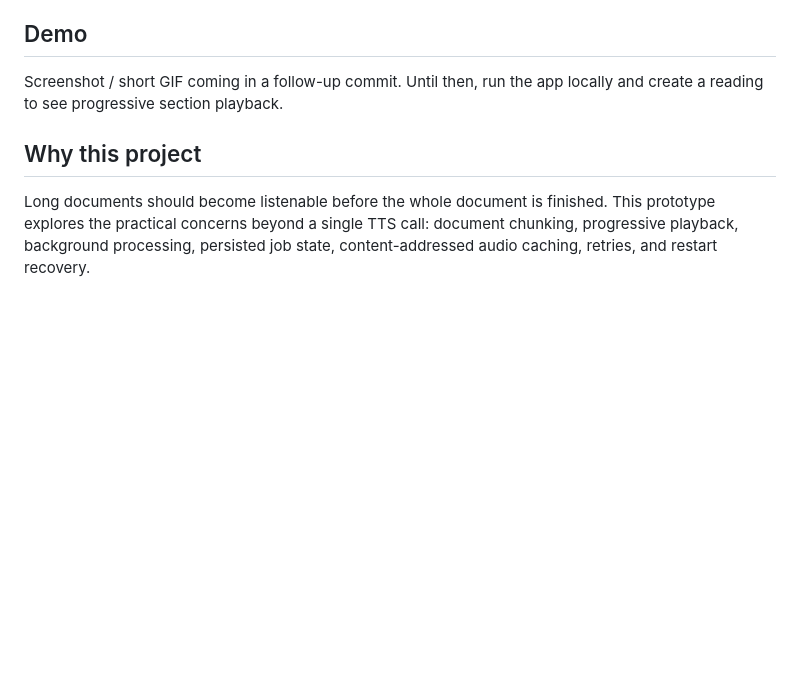
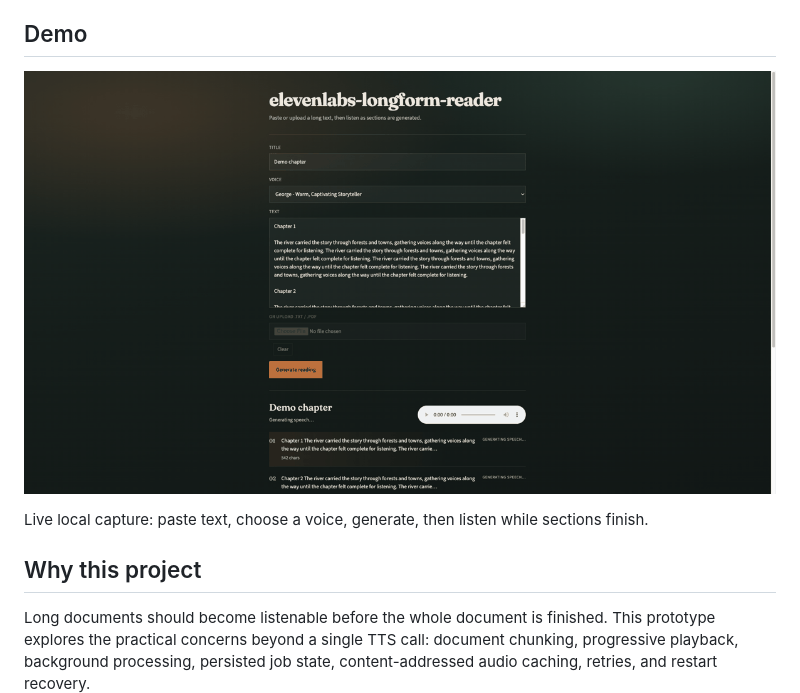
Before and after one commit to avenet/elevenlabs-longform-reader, a Markdown page: README.md, the part around the change. Rendered like a GitHub page; pictures changed too: docs/demo.gif (added); blank space fills up the shorter version.

Commit message:
docs: add live demo GIF

```diff
--- a/README.md
+++ b/README.md
@@ -6,7 +6,9 @@ Intended GitHub repository name: `elevenlabs-longform-reader` (local folder may
 
 ## Demo
 
-Screenshot / short GIF coming in a follow-up commit. Until then, run the app locally and create a reading to see progressive section playback.
+![Demo flow](docs/demo.gif)
+
+Live local capture: paste text, choose a voice, generate, then listen while sections finish.
 
 ## Why this project
 
```
